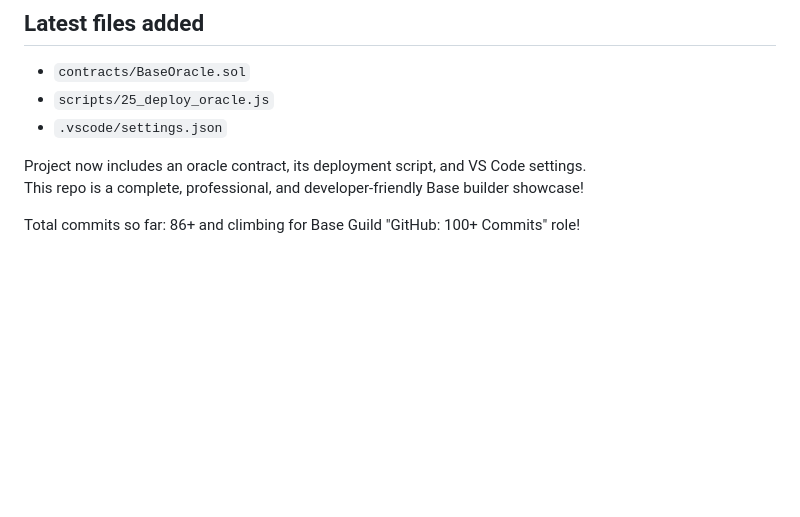
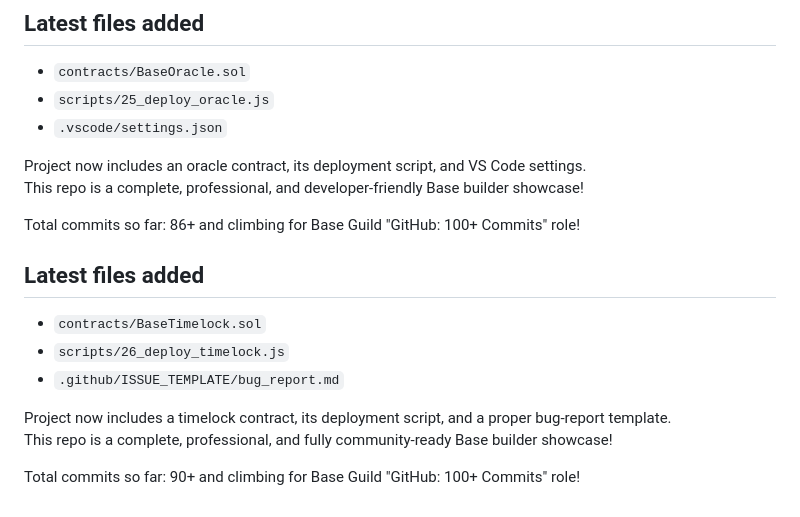
Before and after one commit to apexdegen/my-base-builder-demo, a Markdown page: README.md, the part around the change. GitHub-like rendering; blank space fills up the shorter version.

Commit message:
docs: update README with BaseTimelock, deploy script and issue template

```diff
--- a/README.md
+++ b/README.md
@@ -184,3 +184,12 @@ Project now includes an oracle contract, its deployment script, and VS Code sett
 This repo is a complete, professional, and developer-friendly Base builder showcase!
 
 Total commits so far: 86+ and climbing for Base Guild "GitHub: 100+ Commits" role!
+## Latest files added
+- `contracts/BaseTimelock.sol`
+- `scripts/26_deploy_timelock.js`
+- `.github/ISSUE_TEMPLATE/bug_report.md`
+
+Project now includes a timelock contract, its deployment script, and a proper bug-report template.
+This repo is a complete, professional, and fully community-ready Base builder showcase!
+
+Total commits so far: 90+ and climbing for Base Guild "GitHub: 100+ Commits" role!
```
